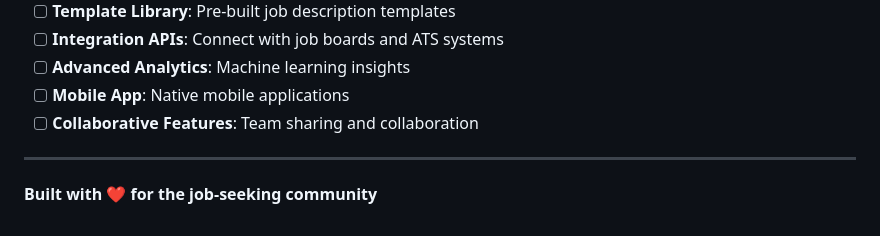
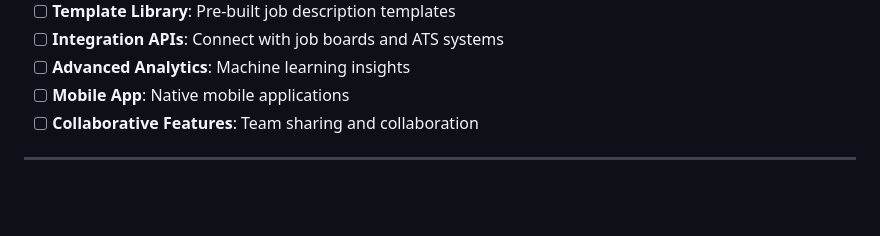
Before and after one commit to krishn1122/ATS, a Markdown page: README.md, the part around the change. Rendered like a GitHub page; blank space fills up the shorter version.

```diff
--- a/README.md
+++ b/README.md
@@ -486,5 +486,3 @@ For support, please:
 - [ ] **Collaborative Features**: Team sharing and collaboration
 
 ---
-
-**Built with ❤️ for the job-seeking community**
```
